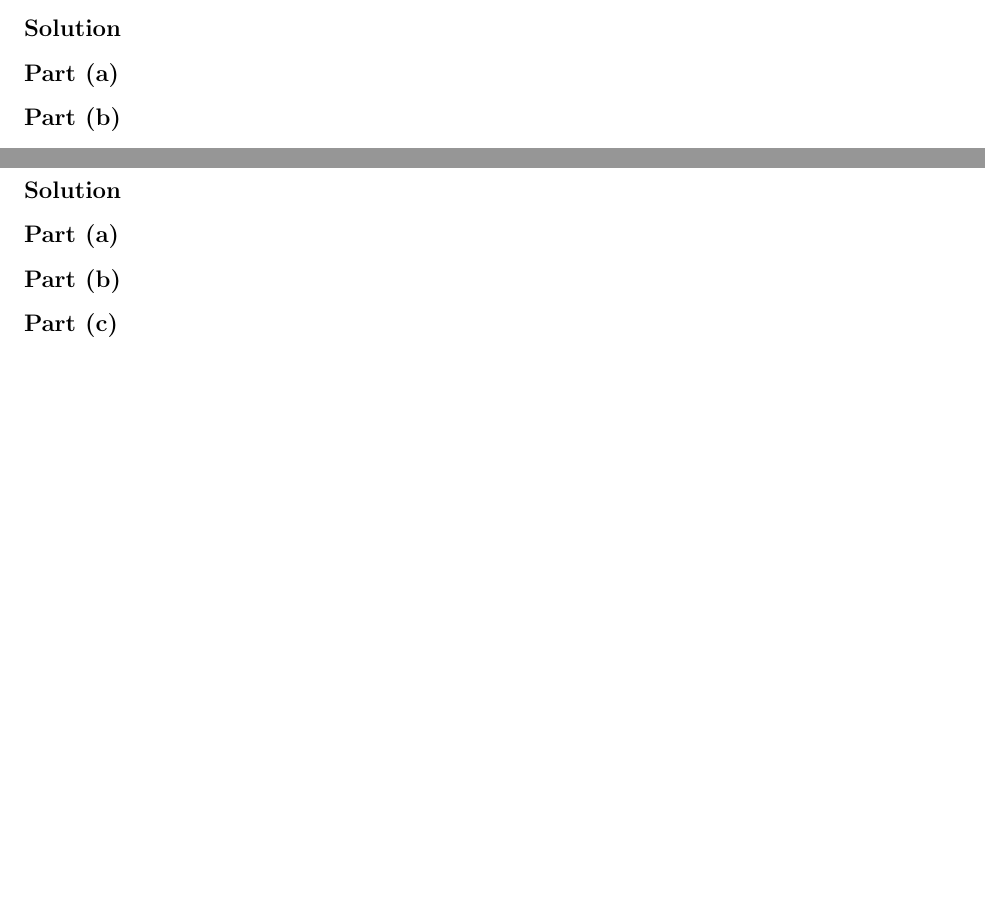
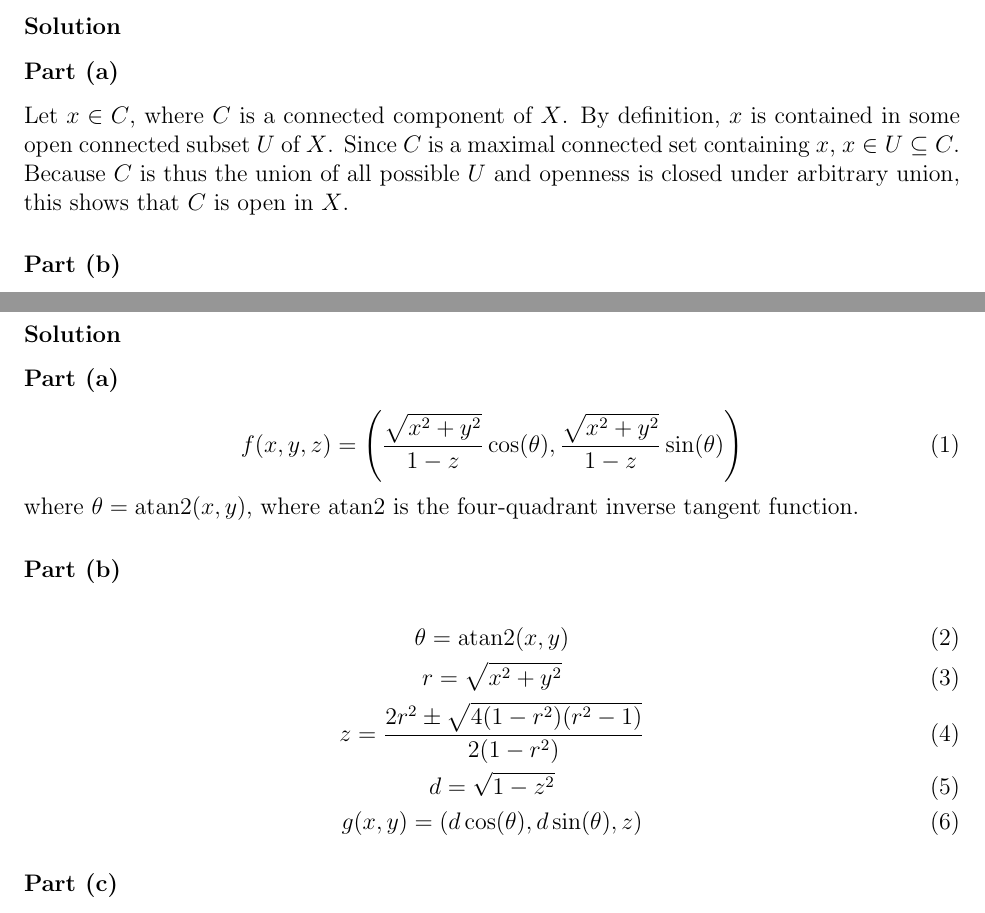
Before and after one commit to markusfoote/topology-hw, a LaTeX problem sheet (hw6.tex): two parts of pages 1 and 3 of 3, joined at a grey line, cut so that both start at the same text, the shorter picture padded with empty space. Compiled offline with pdfLaTeX.

Commit message:
progress on hw6

```diff
--- a/hw6.tex
+++ b/hw6.tex
@@ -25,8 +25,9 @@ A topological space $X$ is said to be \emph{locally connected} if it has a basis
 	\item Prove that if $X$ is locally connected and $Y$ is the space of its connected components, with the identification topology, then $Y$ is discrete.
 \end{enumerate}
 \solution{}
-\part{}
-\part{}
+\part{}%a
+Let $x\in C$, where $C$ is a connected component of $X$. By definition, $x$ is contained in some open connected subset $U$ of $X$. Since $C$ is a maximal connected set containing $x$, $x\in U\subseteq C$. Because $C$ is thus the union of all possible $U$ and openness is closed under arbitrary union, this shows that $C$ is open in $X$.
+\part{}%b
 
 
 \problem{} %2
@@ -59,7 +61,18 @@ Let $S^2\subset \mathbb{R}^3$ be the unit sphere centered at the origin, and  le
 \solution{}
 
 \part{}%a
+\begin{equation}
+f(x,y,z) = \left(\frac{\sqrt{x^2+y^2}}{1-z}\cos(\theta) , \frac{\sqrt{x^2+y^2}}{1-z}\sin(\theta)\right)
+\end{equation}
+where $\theta = \mathrm{atan2}(x,y)$, where $\mathrm{atan2}$ is the four-quadrant inverse tangent function.
 \part{}%b
+\begin{gather}
+\theta = \mathrm{atan2}(x,y)\\
+r = \sqrt{x^2+y^2}\\
+z = \frac{2r^2\pm \sqrt{4(1-r^2)(r^2-1)}}{2(1-r^2)}\\
+d = \sqrt{1-z^2}\\
+g(x,y) = \left(d\cos(\theta),d\sin(\theta),z\right)
+\end{gather}
 \part{}%c
 
 
```
Also changed, not shown: hw6.tex (1 more changed lines).
